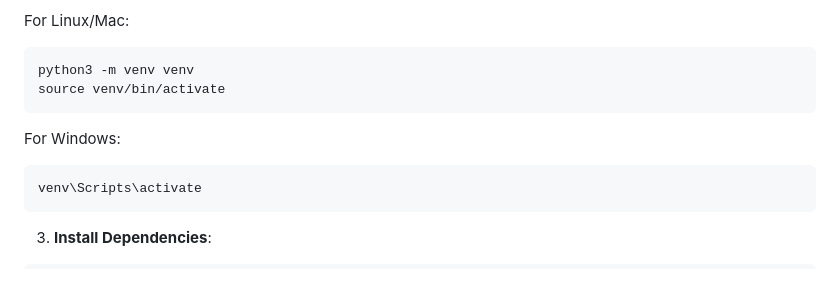
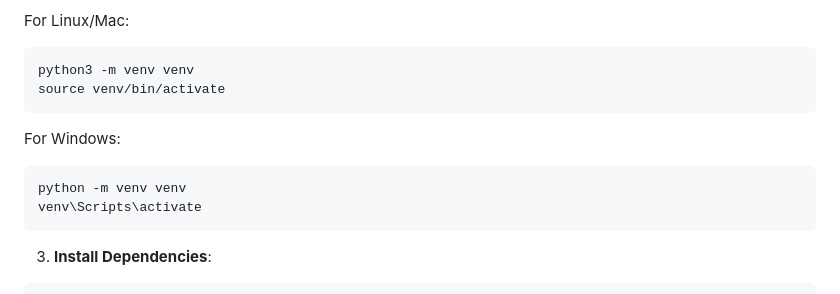
Before and after one commit to Aizabell/AITML_A1, a Markdown page: README.md, the part around the change printed below. GitHub-like rendering.

````diff
--- a/README.md
+++ b/README.md
@@ -61,6 +60,7 @@ source venv/bin/activate
 For Windows:
 
 ```bash
+python -m venv venv
 venv\Scripts\activate
 ```
 
````
Also changed, not shown: other parts of README.md (+1 -2 lines).
